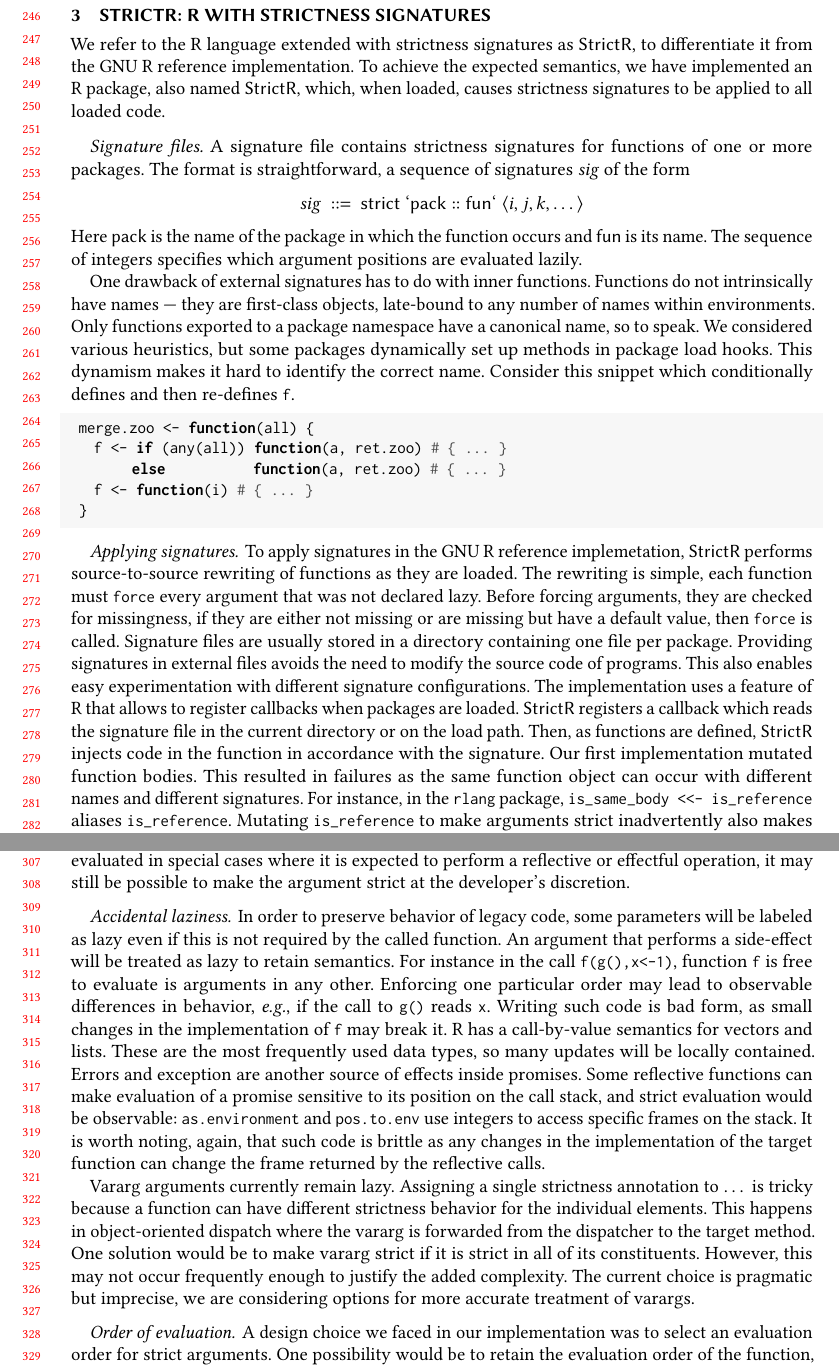
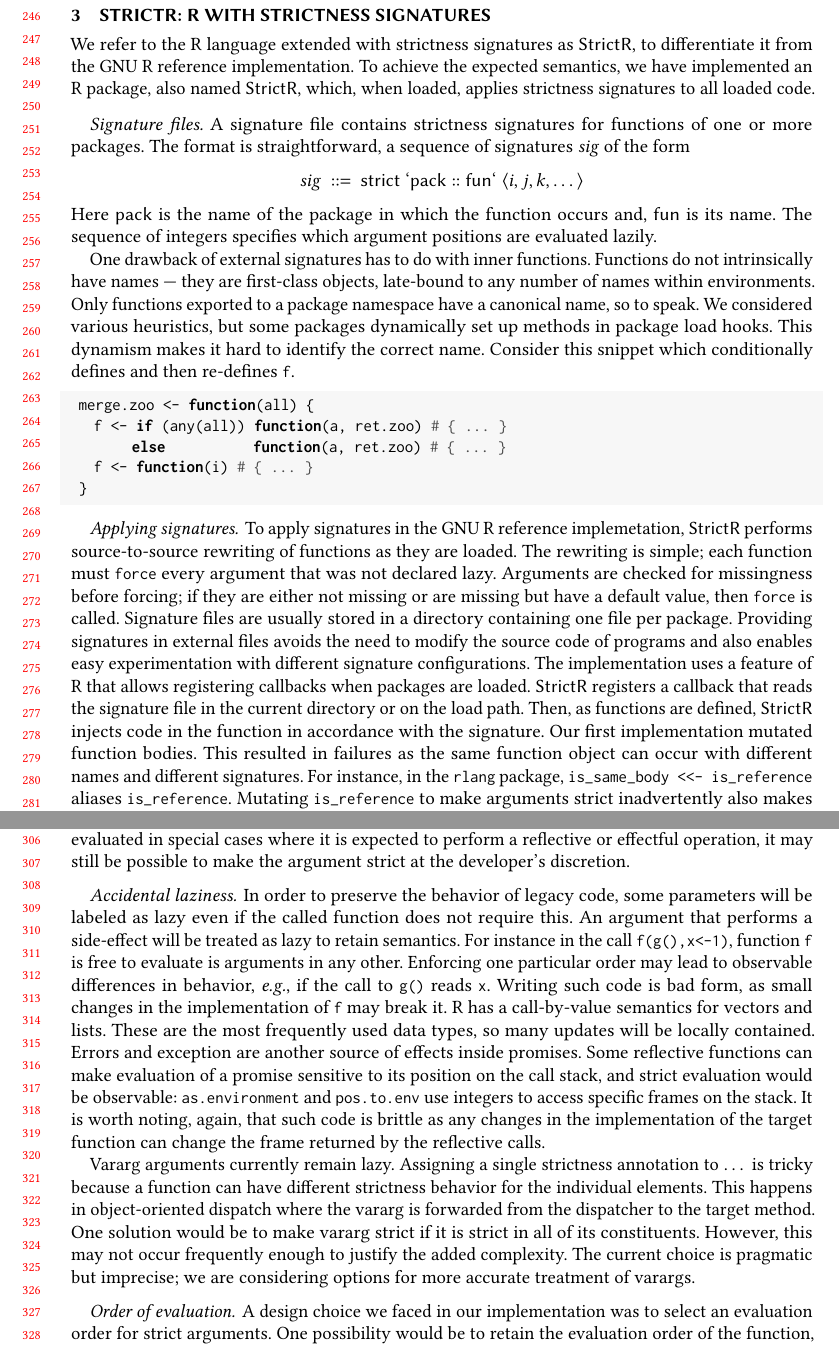
Before and after one commit to aviralg/promisebreaker-paper, a LaTeX paper (main.tex): two parts of pages 6 and 7 of 19, joined at a grey line, cut so that both start at the same text. Compiled offline with pdfLaTeX.

Commit message:
Fix typos in strictr section

```diff
--- a/main.tex
+++ b/main.tex
@@ -482,8 +482,7 @@ strict.
 We refer to the R language extended with strictness signatures as \strictr, to
 differentiate it from the GNU R reference implementation. To achieve the
 expected semantics, we have implemented an R package, also named \strictr,
-which, when loaded, causes strictness signatures to be applied to all loaded
-code.
+which, when loaded, applies strictness signatures to all loaded code.
 
 \paragraph{Signature files.}
 A signature file contains strictness signatures for functions of one or more
@@ -494,7 +493,7 @@ the form
 \mathit{sig}~~::=~~\mathsf{strict}~\mathsf{`pack}::\mathsf{fun`}~~\langle i, j, k, \dots\rangle
 \]
 %
-Here {\sf pack} is the name of the package in which the function occurs and {\sf
+Here {\sf pack} is the name of the package in which the function occurs and, {\sf
   fun} is its name. The sequence of integers specifies which argument positions
 are evaluated lazily.
 
@@ -517,24 +516,24 @@ which conditionally defines and then re-defines \c f.
 \paragraph{Applying signatures.}
 To apply signatures in the GNU R reference implemetation, \strictr performs
 source-to-source rewriting of functions as they are loaded. The rewriting is
-simple, each function must \c{force} every argument that was not declared lazy.
-Before forcing arguments, they are checked for missingness, if they are either
-not missing or are missing but have a default value, then \c{force} is called.
-Signature files are usually stored in a directory containing one file per package.
-Providing signatures in external files avoids the need to modify the source code
-of programs. This also enables easy experimentation with different signature
-configurations. The implementation uses a feature of R that allows to register
-callbacks when packages are loaded. \strictr registers a callback which reads
-the signature file in the current directory or on the load path. Then, as
-functions are defined, \strictr injects code in the function in accordance with
-the signature.
-Our first implementation mutated function bodies. This resulted in failures as
-the same function object can occur with different names and different
-signatures. For instance, in the \code{rlang} package, \code{is_same_body <<-
-  is_reference} aliases \code{is_reference}. Mutating \code{is_reference} to
-make arguments strict inadvertently also makes the function \code{is_same_body}
-strict. Further discussion will clarify why this is undesirable. Suffice it to
-say that \strictr now copies functions as it rewrites them.
+simple; each function must \c{force} every argument that was not declared lazy.
+Arguments are checked for missingness before forcing; if they are either not
+missing or are missing but have a default value, then \c{force} is called.
+Signature files are usually stored in a directory containing one file per
+package. Providing signatures in external files avoids the need to modify the
+source code of programs and also enables easy experimentation with different
+signature configurations. The implementation uses a feature of R that allows
+registering callbacks when packages are loaded. \strictr registers a callback
+that reads the signature file in the current directory or on the load path.
+Then, as functions are defined, \strictr injects code in the function in
+accordance with the signature. Our first implementation mutated function bodies.
+This resulted in failures as the same function object can occur with different
+names and different signatures. For instance, in the \code{rlang} package,
+\code{is_same_body <<- is_reference} aliases \code{is_reference}. Mutating
+\code{is_reference} to make arguments strict inadvertently also makes the
+function \code{is_same_body} strict. Further discussion will clarify why this is
+undesirable. Suffice it to say that \strictr now copies functions as it rewrites
+them.
 
 \paragraph{Extended signature.}
 As an alternative to signature files, we implemented an R annotation package
@@ -571,18 +570,18 @@ this argument is evaluated in special cases where it is expected to perform a
 reflective or effectful operation, it may still be possible to make the argument
 strict at the developer's discretion.
 
-\paragraph{Accidental laziness.} In order to preserve behavior of legacy code,
-some parameters will be labeled as lazy even if this is not required by the
-called function. An argument that performs a side-effect will be treated as lazy
-to retain semantics. For instance in the call \c{f(g(),x<-1)},
-function \c f is free to evaluate is arguments in any other. Enforcing one
-particular order may lead to observable differences in behavior, \eg if the call to
-\c{g()} reads \c{x}. Writing such code is bad form, as small changes in the
-implementation of \c f may break it. R has a call-by-value semantics for vectors
-and lists. These are the most frequently used data types, so many updates will
-be locally contained. Errors and exception are another source of effects inside
-promises. Some reflective functions can make evaluation of a promise sensitive to
-its position on the call stack, and strict evaluation would be observable:
+\paragraph{Accidental laziness.} In order to preserve the behavior of legacy
+code, some parameters will be labeled as lazy even if the called function does
+not require this. An argument that performs a side-effect will be treated as
+lazy to retain semantics. For instance in the call \c{f(g(),x<-1)}, function \c
+f is free to evaluate is arguments in any other. Enforcing one particular order
+may lead to observable differences in behavior, \eg if the call to \c{g()} reads
+\c{x}. Writing such code is bad form, as small changes in the implementation of
+\c f may break it. R has a call-by-value semantics for vectors and lists. These
+are the most frequently used data types, so many updates will be locally
+contained. Errors and exception are another source of effects inside promises.
+Some reflective functions can make evaluation of a promise sensitive to its
+position on the call stack, and strict evaluation would be observable:
 \code{as.environment} and \code{pos.to.env} use integers to access specific
 frames on the stack. It is worth noting, again, that such code is brittle as any
 changes in the implementation of the target function can change the frame
```
Also changed, not shown: main.tex (46 more changed lines).
